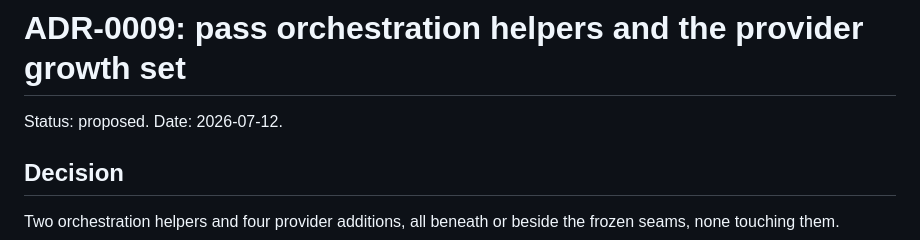
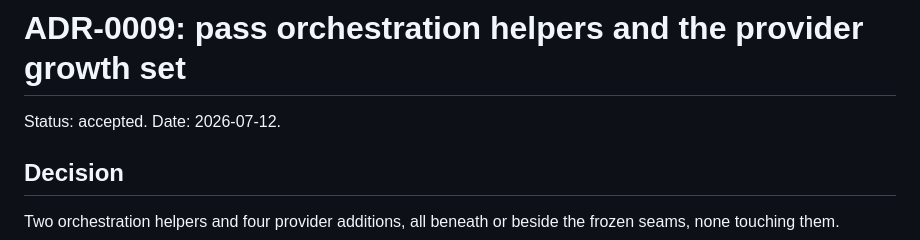
Before and after one commit to PaulMRamirez/argelander, a Markdown page: adr/0009-orchestration-and-provider-growth.md, the part around the change. GitHub-like rendering.

Commit message:
chore(adr): accept ADR-0009 after implementation and review
Refs: AGE-04, AGE-05, AGE-13
Signed-off-by: PaulMRamirez <paulramirez@gmail.com>

```diff
--- a/adr/0009-orchestration-and-provider-growth.md
+++ b/adr/0009-orchestration-and-provider-growth.md
@@ -1,6 +1,6 @@
 # ADR-0009: pass orchestration helpers and the provider growth set
 
-Status: proposed. Date: 2026-07-12.
+Status: accepted. Date: 2026-07-12.
 
 ## Decision
 
```
